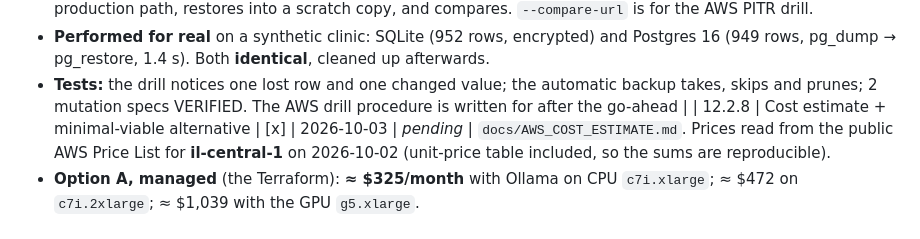
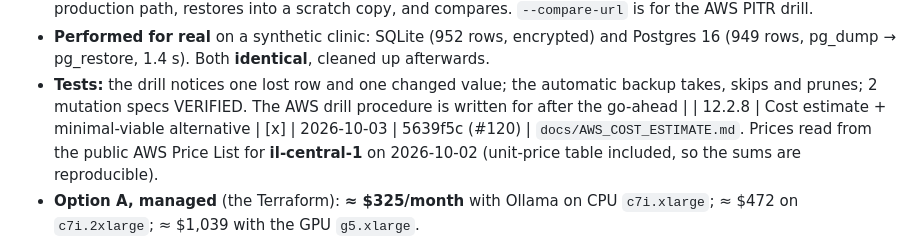
Before and after one commit to shaytoledo/ZenFlow-Clinic, a Markdown page: docs/PROGRESS.md, the part around the change. GitHub-like rendering.

Commit message:
docs(progress): 12.2.8 merged as 5639f5c (#120)
Co-Authored-By: Claude Opus 5.5 <noreply@anthropic.com>

```diff
--- a/docs/PROGRESS.md
+++ b/docs/PROGRESS.md
@@ -219,7 +219,7 @@ Mutation spec `12.2.4 periodic once per interval` VERIFIED. The tests pass on SQ
 - **`zenflow.restore_drill`:** fingerprints every table (row count + SHA-256 of the rows), backs up with the production path, restores into a scratch copy, and compares. `--compare-url` is for the AWS PITR drill.
 - **Performed for real** on a synthetic clinic: SQLite (952 rows, encrypted) and Postgres 16 (949 rows, pg_dump → pg_restore, 1.4 s). Both **identical**, cleaned up afterwards.
 - **Tests:** the drill notices one lost row and one changed value; the automatic backup takes, skips and prunes; 2 mutation specs VERIFIED. The AWS drill procedure is written for after the go-ahead |
-| 12.2.8 | Cost estimate + minimal-viable alternative | [x] | 2026-10-03 | _pending_ | `docs/AWS_COST_ESTIMATE.md`. Prices read from the public AWS Price List for **il-central-1** on 2026-10-02 (unit-price table included, so the sums are reproducible).
+| 12.2.8 | Cost estimate + minimal-viable alternative | [x] | 2026-10-03 | 5639f5c (#120) | `docs/AWS_COST_ESTIMATE.md`. Prices read from the public AWS Price List for **il-central-1** on 2026-10-02 (unit-price table included, so the sums are reproducible).
 - **Option A, managed** (the Terraform): **≈ $325/month** with Ollama on CPU `c7i.xlarge`; ≈ $472 on `c7i.2xlarge`; ≈ $1,039 with the GPU `g5.xlarge`.
 - **Option B, smallest viable** (one EC2 server with the compose stack): **≈ $156–189**, with the trade-offs: daily snapshots instead of PITR, our own patching, a single point of failure.
 - **Ollama is the largest line**, and `g4dn` is not offered in Tel Aviv. The Terraform default became the CPU option.
```
